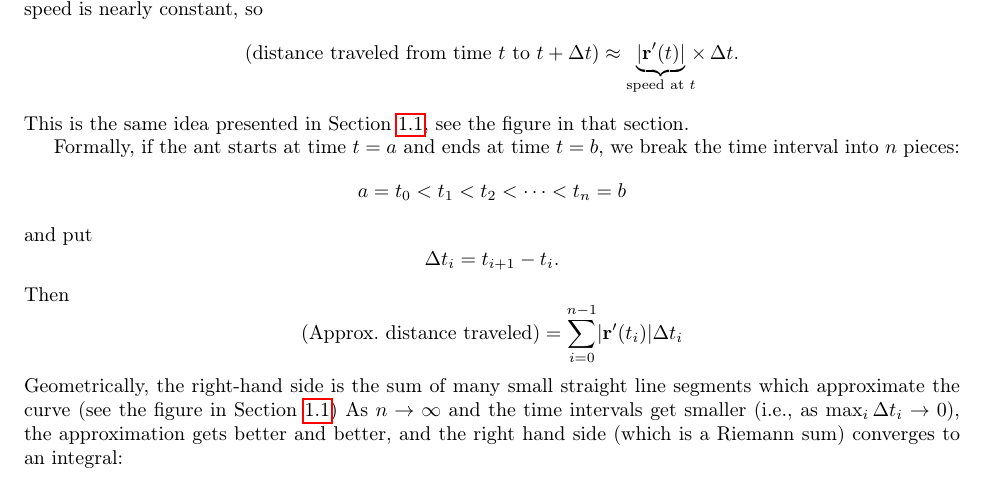
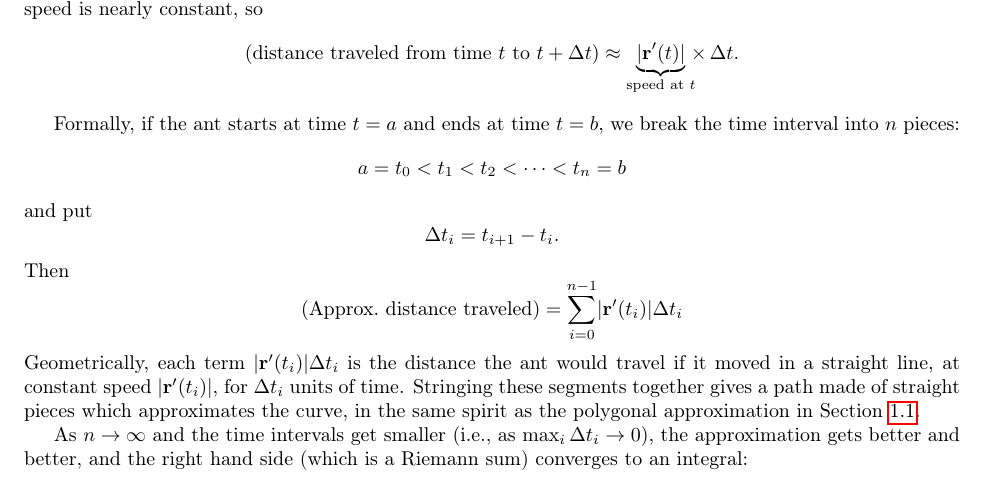
Before and after one commit to max-hill/math-243-F26, a LaTeX document (lectures/lecture-notes-243.tex): part of page 14 of 14, cut so that both start at the same text. Compiled offline with pdfLaTeX.

Commit message:
fix explanation

```diff
--- a/lectures/lecture-notes-243.tex
+++ b/lectures/lecture-notes-243.tex
@@ -1217,8 +1217,6 @@ please try to understand it in detail.
    \approx \underbrace{ |\mathbf{r}'(t)|}_{\text{speed at
        $t$}} \hspace{-.4em}\times\, \Delta t.
  \end{equation*}
- This is the same idea presented in \cref{sec:arc-length}, see the figure in
- that section.
 
  Formally, if the ant starts at time $t=a$ and ends at time $t=b$, we break
  the time interval into $n$ pieces:
@@ -1233,12 +1231,17 @@ please try to understand it in detail.
  \begin{equation*}
    (\text{Approx.~distance traveled})= \sum_{i=0}^{n-1} |\mathbf{r}'(t_{i})|\Delta t_{i}
  \end{equation*}
- Geometrically, the right-hand side is the sum of many small straight line
- segments which approximate the curve (see the figure in
- \cref{sec:arc-length}) As $n \to \infty$ and the time intervals get smaller
- (i.e., as $\max_{i}\Delta t_{i}\to 0$), the approximation gets better and
- better, and the right hand side (which is a Riemann sum) converges to an
- integral:
+ Geometrically, each term $|\mathbf{r}'(t_{i})|\Delta t_{i}$ is the distance
+ the ant would travel if it moved in a straight line, at constant speed
+ $|\mathbf{r}'(t_{i})|$, for $\Delta t_{i}$ units of time. Stringing these
+ segments together gives a path made of straight pieces which approximates
+ the curve, in the same spirit as the polygonal approximation in
+ \cref{sec:arc-length}.
+
+ As $n \to \infty$ and the time
+ intervals get smaller (i.e., as $\max_{i}\Delta t_{i}\to 0$), the
+ approximation gets better and better, and the right hand side (which is a
+ Riemann sum) converges to an integral:
  \begin{equation*}
    (\text{Distance traveled}) = \int_{a}^{b}|\mathbf{r}'(t)|dt.
  \end{equation*}
```
Also changed, not shown: lectures/lecture-notes-243.pdf.
